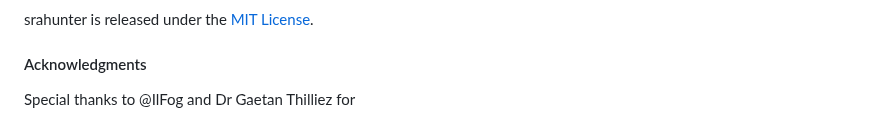
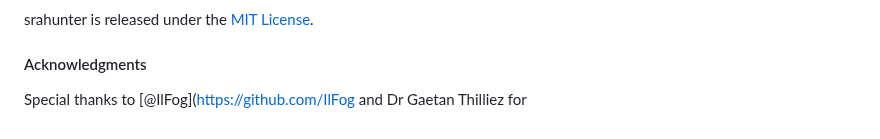
Before and after one commit to GitEnricoNeko/srahunter, a Markdown page: README.md, the part around the change. GitHub-like rendering.

```diff
--- a/README.md
+++ b/README.md
@@ -155,4 +155,4 @@ Contributions to srahunter are welcome! Please read our contributing guidelines
 srahunter is released under the [MIT License](https://opensource.org/licenses/MIT).
 
 #### Acknowledgments
-Special thanks to @IlFog  and Dr Gaetan Thilliez for
+Special thanks to [@IlFog](https://github.com/IlFog  and Dr Gaetan Thilliez for
```
